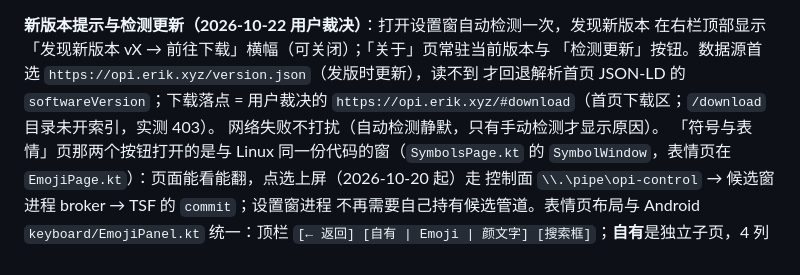
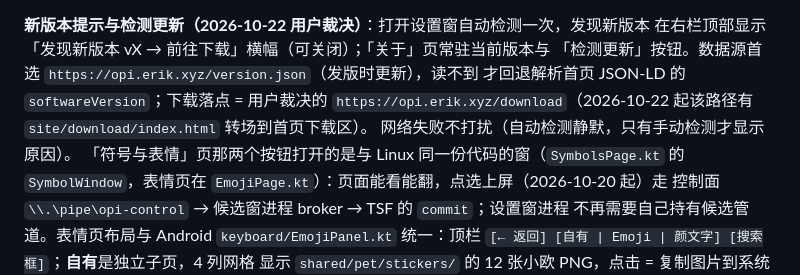
Before and after one commit to erikwang2013/opi, a Markdown page: docs/install/windows.md, the part around the change. Rendered like a GitHub page.

Commit message:
docs: Windows 更新下载落点改为 /download

```diff
--- a/docs/install/windows.md
+++ b/docs/install/windows.md
@@ -1225,7 +1225,7 @@ Shift 三拍查它）；**外观**页的皮肤由候选窗/状态栏 1s 轮询
 在右栏顶部显示「发现新版本 vX → 前往下载」横幅（可关闭）；「关于」页常驻当前版本与
 「检测更新」按钮。数据源首选 `https://opi.erik.xyz/version.json`（发版时更新），读不到
 才回退解析首页 JSON-LD 的 `softwareVersion`；下载落点 = 用户裁决的
-`https://opi.erik.xyz/#download`（首页下载区；`/download` 目录未开索引，实测 403）。
+`https://opi.erik.xyz/download`（2026-10-22 起该路径有 `site/download/index.html` 转场到首页下载区）。
 网络失败不打扰（自动检测静默，只有手动检测才显示原因）。
 「符号与表情」页那两个按钮打开的是与 Linux 同一份代码的窗（`SymbolsPage.kt` 的
 `SymbolWindow`，表情页在 `EmojiPage.kt`）：页面能看能翻，点选上屏（2026-10-20 起）走
```
